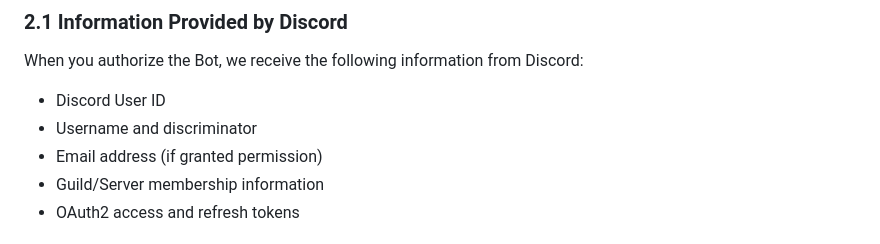
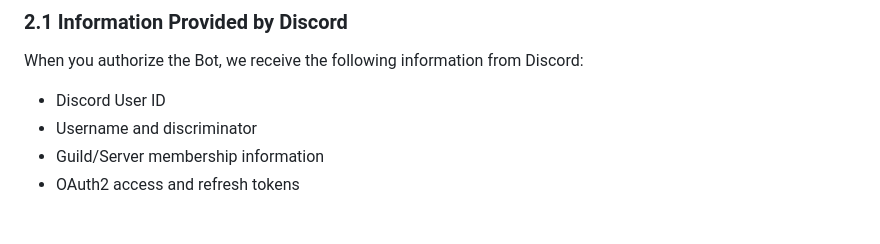
Before and after one commit to minesa-org/thread-mail-discord, a Markdown page: PRIVACY.md, the part around the change. Drawn GitHub-style.

```diff
--- a/PRIVACY.md
+++ b/PRIVACY.md
@@ -12,7 +12,6 @@ This Privacy Policy explains how ThreadMail ("we", "us", or "our") collects, use
 When you authorize the Bot, we receive the following information from Discord:
 - Discord User ID
 - Username and discriminator
-- Email address (if granted permission)
 - Guild/Server membership information
 - OAuth2 access and refresh tokens
 
```
